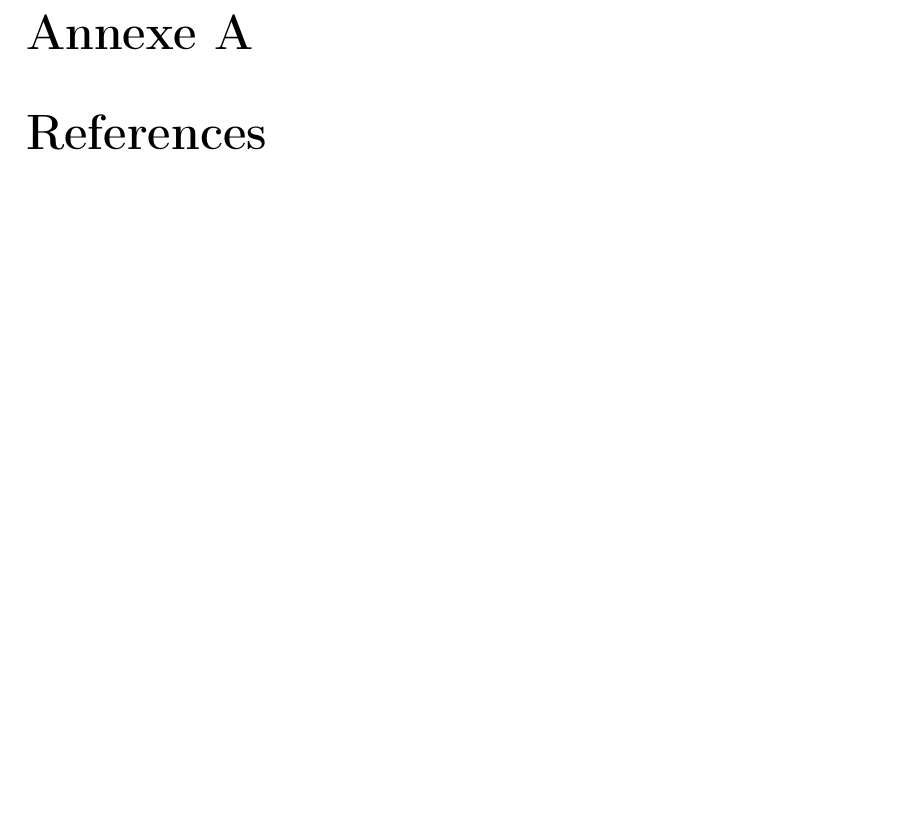
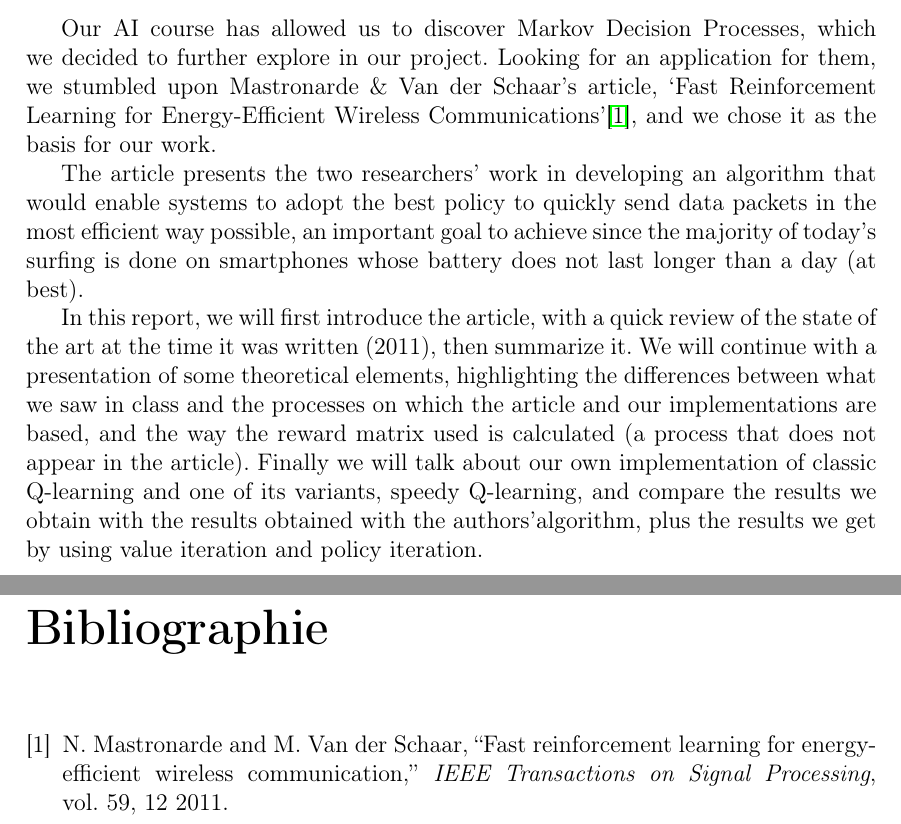
Before and after one commit to jtib/inf8225-rl_comm, a LaTeX document (report/report.tex): part of page 8 of 8 before the commit and two parts of pages 3 and 8 of 8 after it, the two joined at a grey line, cut at the place of the change, the shorter picture padded with empty space. Compiled offline with pdfLaTeX.

Commit message:
Wrote the introduction & began the bibliography

```diff
--- a/report/report.tex
+++ b/report/report.tex
@@ -15,6 +15,8 @@
 \usepackage{hyperref}
 \usepackage{pdfpages}
 \usepackage{float}
+
+\usepackage[nottoc]{tocbibind}
 
 \postdate{
   \begin{center}
@@ -44,6 +46,26 @@
 
 \chapter*{Introduction}
 \addcontentsline{toc}{chapter}{Introduction}
+
+Our AI course has allowed us to discover Markov Decision Processes, which we decided to further explore
+in our project.
+Looking for an application for them, we stumbled upon Mastronarde \& Van der Schaar's article,
+`Fast Reinforcement Learning for Energy-Efficient Wireless Communications'\cite{Mastronarde-2011},
+and we chose it as the basis for our work.
+
+The article presents the two researchers' work in developing an algorithm that would enable systems
+to adopt the best policy to quickly send data packets in the most efficient way possible,
+an important goal to achieve since the majority of today's surfing is done on smartphones
+whose battery does not last longer than a day (at best).
+
+In this report, we will first introduce the article, with a quick review of the state of the art
+at the time it was written (2011), then summarize it.
+We will continue with a presentation of some theoretical elements, highlighting the differences between
+what we saw in class and the processes on which the article and our implementations are based,
+and the way the reward matrix used is calculated (a process that does not appear in the article).
+Finally we will talk about our own implementation of classic Q-learning and one of its variants,
+speedy Q-learning, and compare the results we obtain with the results obtained with the authors'algorithm,
+plus the results we get by using value iteration and policy iteration.
 
 \chapter*{1. Reference article}
 \addcontentsline{toc}{chapter}{1. Reference article}
@@ -78,9 +100,8 @@
 \chapter*{Further work \& conclusion}
 \addcontentsline{toc}{chapter}{Further work and conclusion}
 
-\appendix
-
-\chapter{References}
+\bibliographystyle{ieeetr}
+\bibliography{report}
 
 
 \end{document}
```
Also changed, not shown: report/report.bib (added, +14 -0 lines), report/report.bbl (added), report/report.pdf, 5 other files.
